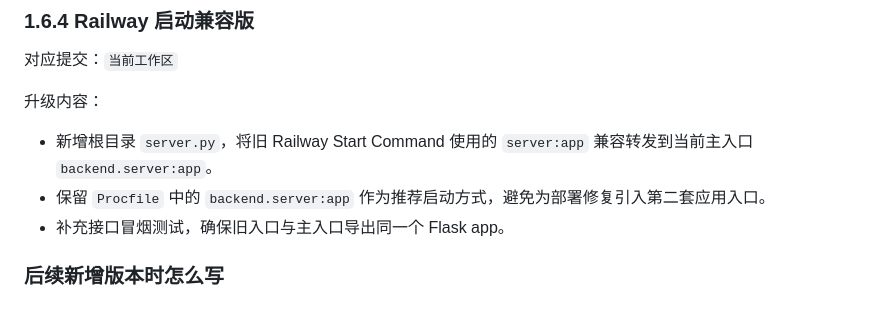
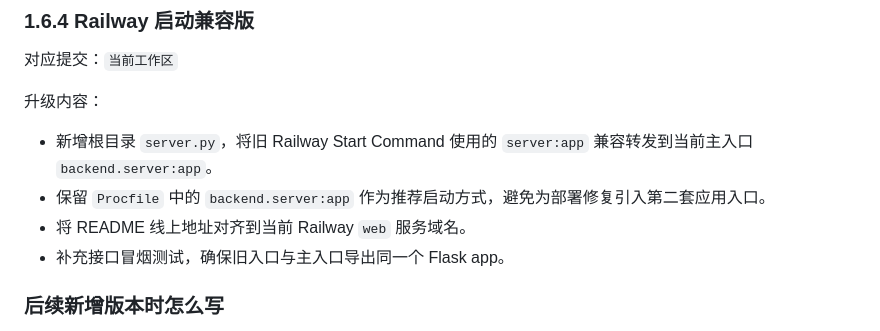
Before and after one commit to seraphic663/meetup, a Markdown page: docs/更新日志.md, the part around the change. Drawn GitHub-style.

```diff
--- a/docs/更新日志.md
+++ b/docs/更新日志.md
@@ -263,6 +263,7 @@
 升级内容：
 - 新增根目录 `server.py`，将旧 Railway Start Command 使用的 `server:app` 兼容转发到当前主入口 `backend.server:app`。
 - 保留 `Procfile` 中的 `backend.server:app` 作为推荐启动方式，避免为部署修复引入第二套应用入口。
+- 将 README 线上地址对齐到当前 Railway `web` 服务域名。
 - 补充接口冒烟测试，确保旧入口与主入口导出同一个 Flask app。
 
 ### 后续新增版本时怎么写
```
Also changed, not shown: README.md (+1 -1 lines).
